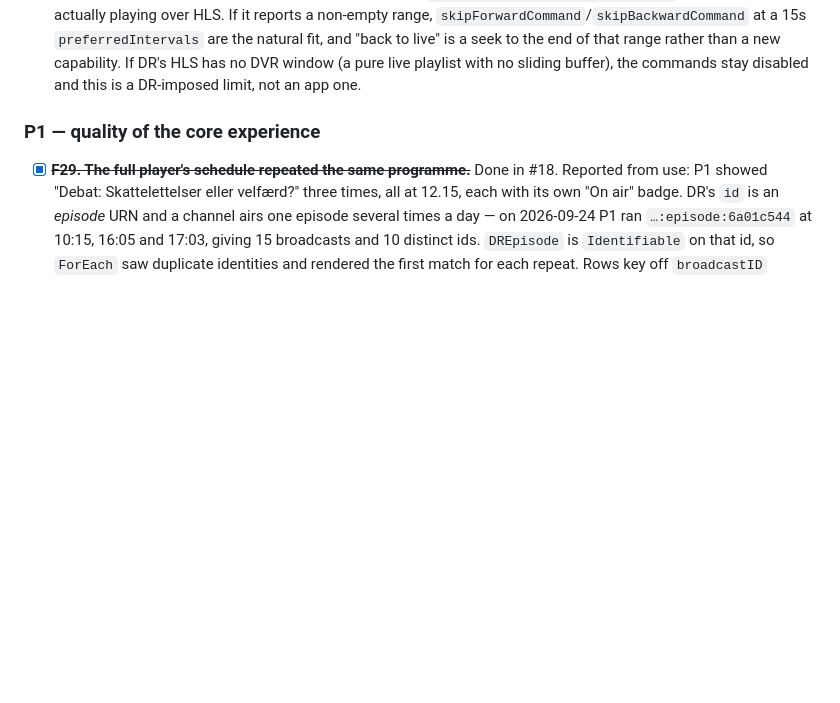
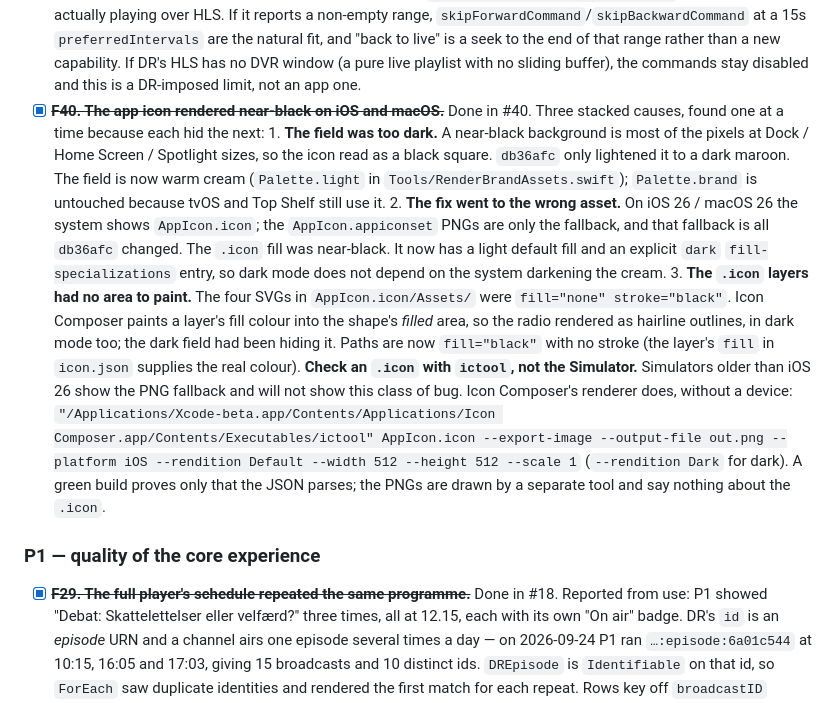
Before and after one commit to emmanuelstroem/lytter, a Markdown page: docs/ROADMAP.md, the part around the change. GitHub-like rendering; blank space fills up the shorter version.

Commit message:
docs: record the near-black icon bug (F40) and how to check an .icon
Three stacked causes -- dark field, fix applied to the fallback PNGs instead
of AppIcon.icon, and layer SVGs with no fill -- plus the ictool command that
renders the .icon, since the Simulator and a green build both miss this class
of bug. Adds the short version to AGENTS.md.

```diff
--- a/docs/ROADMAP.md
+++ b/docs/ROADMAP.md
@@ -217,6 +217,30 @@ Four phases. Phase 0 is the "stop the bleeding" set; nothing ships without it.
       end of that range rather than a new capability. If DR's HLS has no DVR window (a pure
       live playlist with no sliding buffer), the commands stay disabled and this is a
       DR-imposed limit, not an app one.
+- [x] ~~**F40. The app icon rendered near-black on iOS and macOS.**~~ Done in #40. Three
+      stacked causes, found one at a time because each hid the next:
+      1. **The field was too dark.** A near-black background is most of the pixels at Dock /
+         Home Screen / Spotlight sizes, so the icon read as a black square. `db36afc` only
+         lightened it to a dark maroon. The field is now warm cream (`Palette.light` in
+         `Tools/RenderBrandAssets.swift`); `Palette.brand` is untouched because tvOS and Top
+         Shelf still use it.
+      2. **The fix went to the wrong asset.** On iOS 26 / macOS 26 the system shows
+         `AppIcon.icon`; the `AppIcon.appiconset` PNGs are only the fallback, and that
+         fallback is all `db36afc` changed. The `.icon` fill was near-black. It now has a
+         light default fill and an explicit `dark` `fill-specializations` entry, so dark mode
+         does not depend on the system darkening the cream.
+      3. **The `.icon` layers had no area to paint.** The four SVGs in `AppIcon.icon/Assets/`
+         were `fill="none" stroke="black"`. Icon Composer paints a layer's fill colour into
+         the shape's *filled* area, so the radio rendered as hairline outlines, in dark mode
+         too; the dark field had been hiding it. Paths are now `fill="black"` with no stroke
+         (the layer's `fill` in `icon.json` supplies the real colour).
+      **Check an `.icon` with `ictool`, not the Simulator.** Simulators older than iOS 26
+      show the PNG fallback and will not show this class of bug. Icon Composer's renderer
+      does, without a device:
+      `"/Applications/Xcode-beta.app/Contents/Applications/Icon Composer.app/Contents/Executables/ictool" AppIcon.icon --export-image --output-file out.png --platform iOS --rendition Default --width 512 --height 512 --scale 1`
+      (`--rendition Dark` for dark). A green build proves only that the JSON parses; the
+      PNGs are drawn by a separate tool and say nothing about the `.icon`.
+
 ### P1 — quality of the core experience
 
 - [x] ~~**F29. The full player's schedule repeated the same programme.**~~ Done in #18.
```
Also changed, not shown: AGENTS.md (+8 -1 lines).
